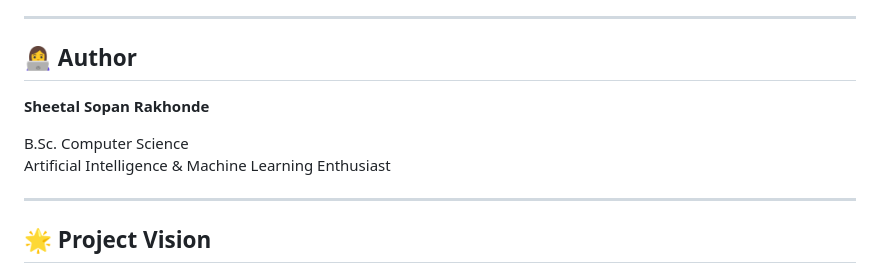
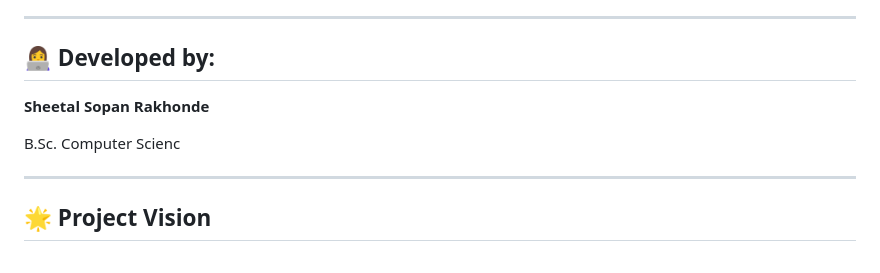
Before and after one commit to sheetalrakhonde/MedOps-Intelligence, a Markdown page: README.md, the part around the change. GitHub-like rendering.

```diff
--- a/README.md
+++ b/README.md
@@ -270,12 +270,11 @@ Google Gemini generates natural language recommendations for hospital administra
 
 ---
 
-## 👩‍💻 Author
+## 👩‍💻 Developed by:
 
 **Sheetal Sopan Rakhonde**
 
-B.Sc. Computer Science
-Artificial Intelligence & Machine Learning Enthusiast
+B.Sc. Computer Scienc
 
 ---
 
```
